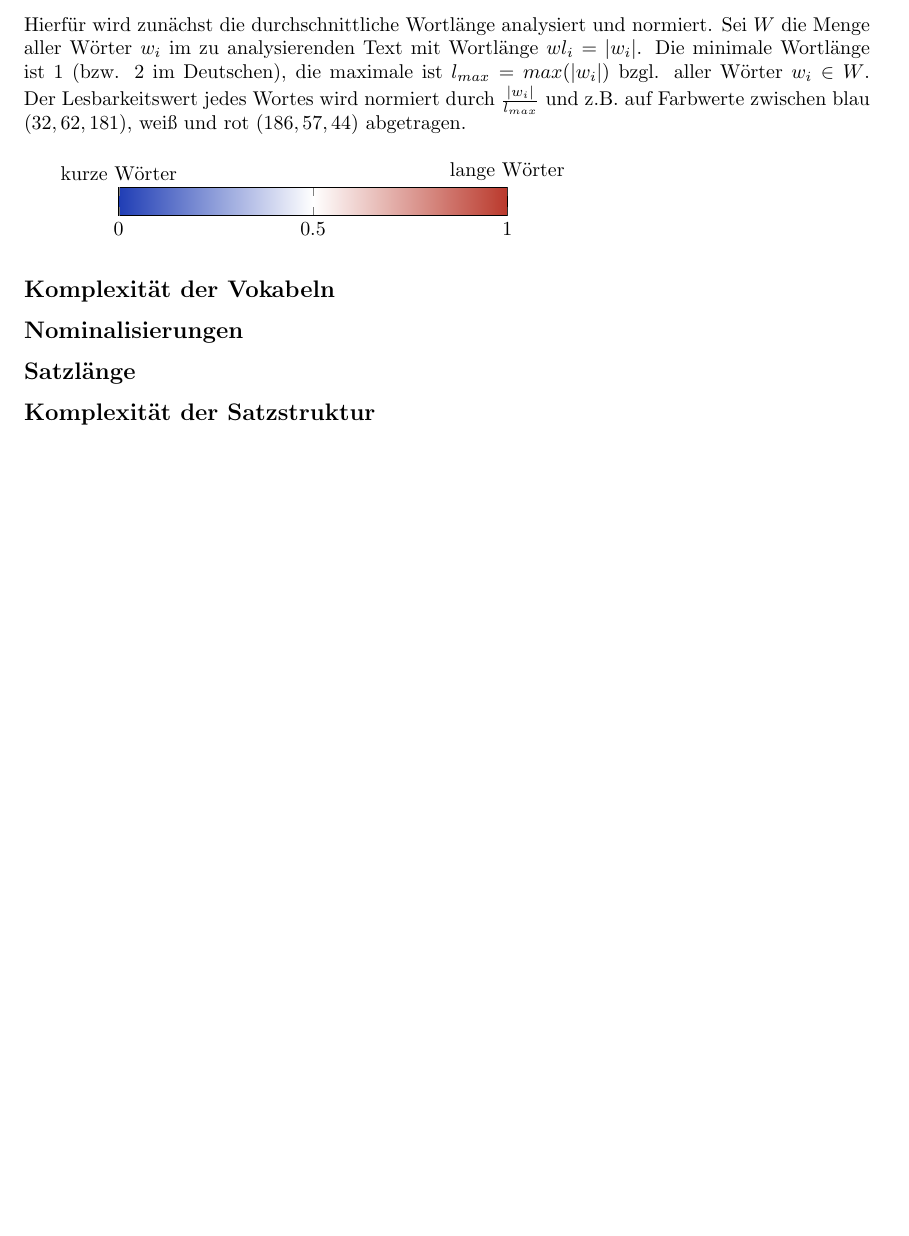
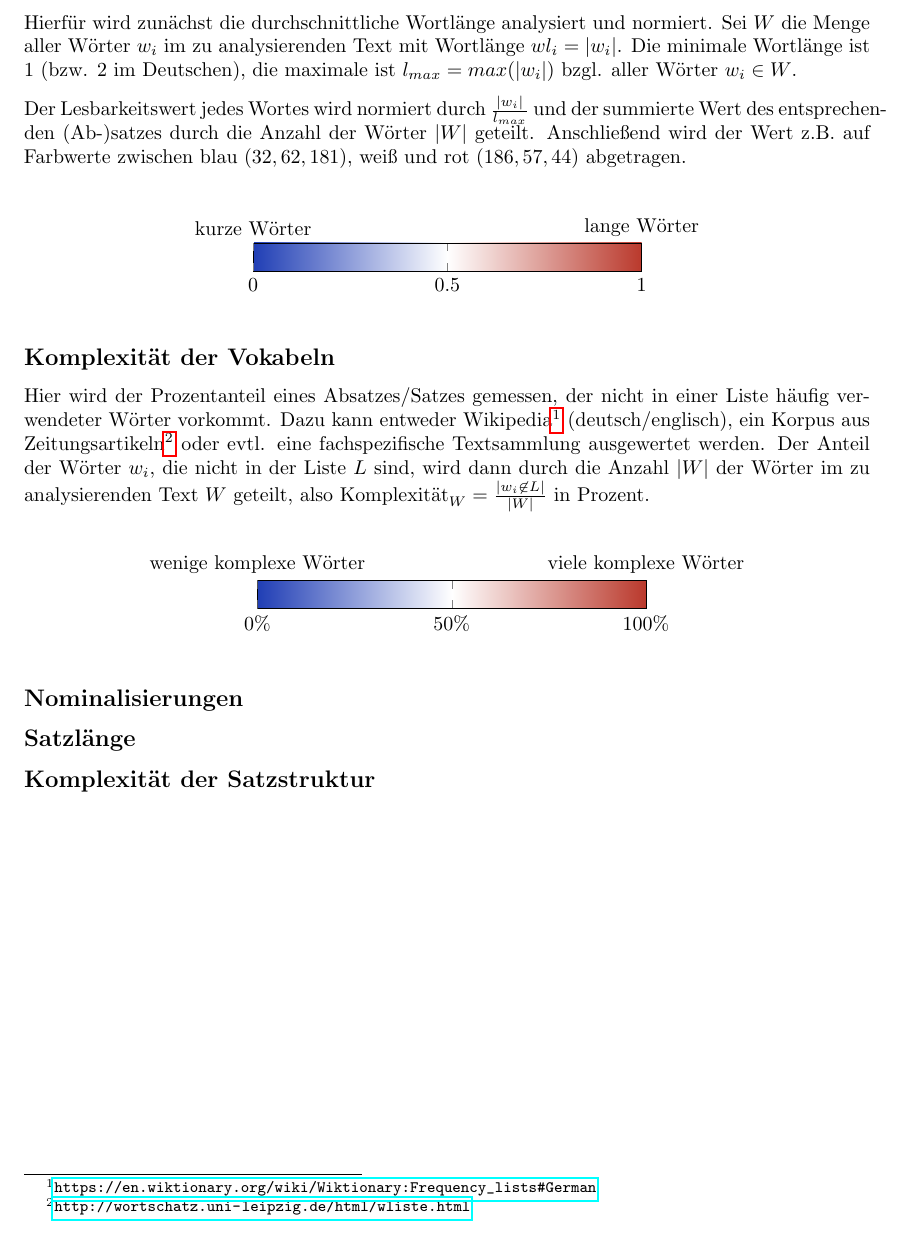
Before and after one commit to Zarnosch/AVaAoMDTV, a LaTeX document (docs/features.tex): part of the page, cut so that both start at the same text, the shorter picture padded with empty space. Compiled offline with pdfLaTeX.

Commit message:
added feature description 2/5

```diff
--- a/docs/features.tex
+++ b/docs/features.tex
@@ -6,13 +6,19 @@
 \usepackage{graphicx}
 \usepackage{a4wide}
 \usepackage{pgfplots}
-
+\usepackage{hyperref}
+\usepackage{parskip}
 \begin{document}
 	\section*{Kriterien für die Lesbarkeitsanalyse}
 	\subsection*{Wortlänge}
-	Hierfür wird zunächst die durchschnittliche Wortlänge analysiert und normiert. Sei $ W $ die Menge aller Wörter $ w_i $ im zu analysierenden Text mit Wortlänge $wl_i= |w_i| $. Die minimale Wortlänge ist 1 (bzw. 2 im Deutschen), die maximale ist $ l_{max}=max(|w_i|) $ bzgl. aller Wörter $ w_i\in W $. Der Lesbarkeitswert jedes Wortes wird normiert durch $ \frac{|w_i|}{l_{max}}$ und z.B. auf Farbwerte zwischen blau $ (32,62,181) $, weiß und rot $ (186,57,44) $ abgetragen.\\
+	Hierfür wird zunächst die durchschnittliche Wortlänge analysiert und normiert.
+	Sei $ W $ die Menge aller Wörter $ w_i $ im zu analysierenden Text mit Wortlänge $wl_i= |w_i| $. Die minimale Wortlänge ist 1 (bzw. 2 im Deutschen), die maximale ist $ l_{max}=max(|w_i|) $ bzgl. aller Wörter $ w_i\in W $.
+
+	Der Lesbarkeitswert jedes Wortes wird normiert durch $ \frac{|w_i|}{l_{max}}$ und der summierte Wert des entsprechenden (Ab-)satzes durch die Anzahl der Wörter $ |W| $ geteilt. Anschließend wird der Wert z.B. auf Farbwerte zwischen blau $ (32,62,181) $, weiß und rot $ (186,57,44) $ abgetragen.\\
 
 		\pgfplotsset{compat=1.10}
+		\begin{figure}[!h]
+			\centering
 			\begin{tikzpicture}
 			\begin{axis}[
 			colormap={lolmap}{[1cm]
@@ -28,8 +34,29 @@ colormap={lolmap}{[1cm]
 			%\addplot[mesh, point meta=y, line width=4mm, samples=150] {x^2}; % Some graph to show...
 			\end{axis}
 			\end{tikzpicture}
+		\end{figure}
+	\subsection*{Komplexität der Vokabeln}
+	Hier wird der Prozentanteil eines Absatzes/Satzes gemessen, der nicht in einer Liste häufig verwendeter Wörter vorkommt. Dazu kann entweder Wikipedia\footnote{\url{https://en.wiktionary.org/wiki/Wiktionary:Frequency_lists\#German}} (deutsch/englisch), ein Korpus aus Zeitungsartikeln\footnote{\url{http://wortschatz.uni-leipzig.de/html/wliste.html}} oder evtl. eine fachspezifische Textsammlung ausgewertet werden. Der Anteil der Wörter $ w_i $, die nicht in der Liste $ L $ sind, wird dann durch die Anzahl $ |W| $ der Wörter im zu analysierenden Text $ W $ geteilt, also $  \text{Komplexität}_W= \frac{|w_i\not\in L|}{|W|}$ in Prozent.\\
 
-	\subsection*{Komplexität der Vokabeln}
+		\begin{figure}[!h]
+			\centering
+			\begin{tikzpicture}
+			\begin{axis}[
+			colormap={lolmap}{[1cm]
+				rgb255(0cm)=(32,62,181) color(5cm)=(white) rgb255(10cm)=(186,57,44)}, colorbar horizontal, colorbar/width=.5cm,
+			colorbar style={xtick={0,.5,1},
+				xticklabels={0\%,50\%,100\%},
+				xlabel near ticks,
+				extra x ticks={0,1},
+				extra x tick labels={wenige komplexe Wörter, viele komplexe Wörter},
+				extra x tick style={ticklabel pos=right}
+			},
+			hide axis
+			]
+			%\addplot[mesh, point meta=y, line width=4mm, samples=150] {x^2}; % Some graph to show...
+			\end{axis}
+			\end{tikzpicture}
+		\end{figure}
 	\subsection*{Nominalisierungen}
 	\subsection*{Satzlänge}
 	\subsection*{Komplexität der Satzstruktur}
```
Also changed, not shown: docs/features.pdf. Lines whose indentation alone changed are shown as unchanged.
